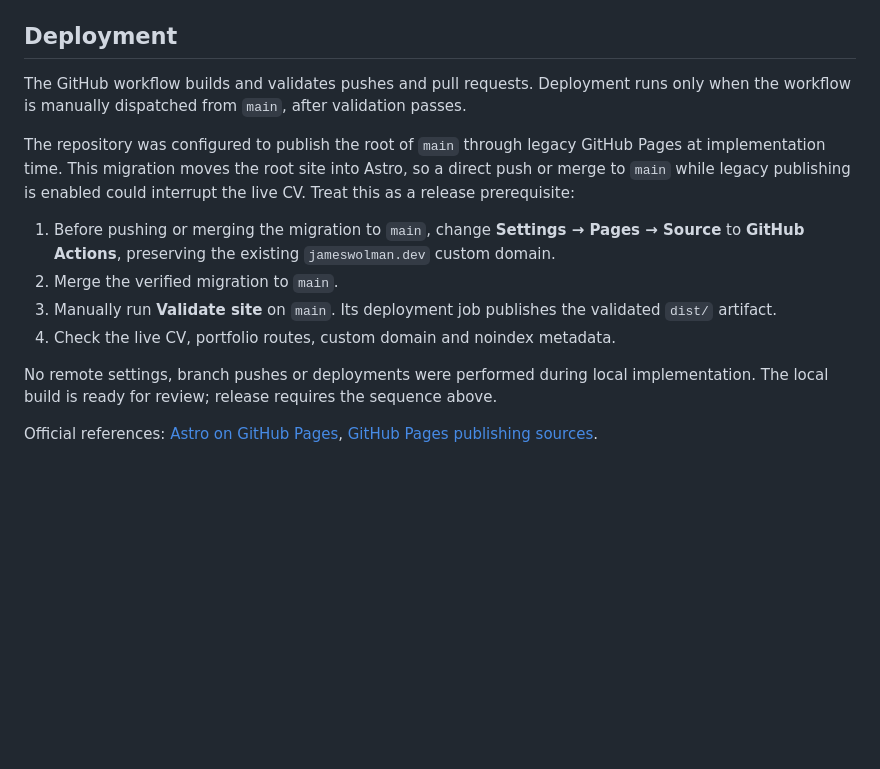
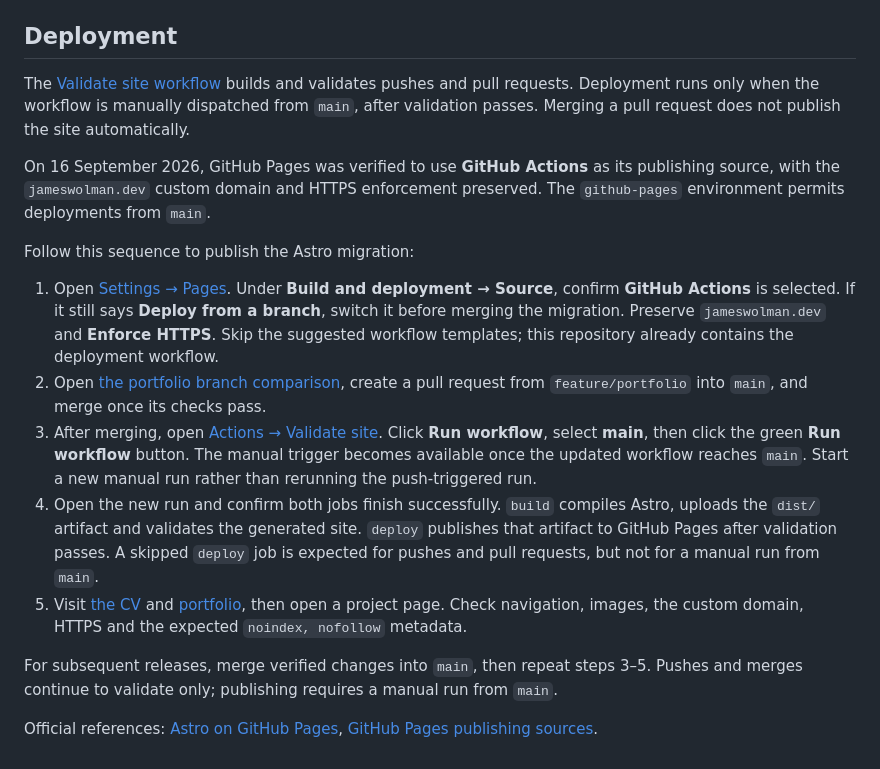
Before and after one commit to datawranglerai/my-cv, a Markdown page: README.md, the part around the change. Drawn GitHub-style; blank space fills up the shorter version.

Commit message:
updated readme with deployment workflow

```diff
--- a/README.md
+++ b/README.md
@@ -47,15 +47,18 @@ All pages carry `noindex, nofollow`. Crawling is allowed so search engines can r
 
 ## Deployment
 
-The GitHub workflow builds and validates pushes and pull requests. Deployment runs only when the workflow is manually dispatched from `main`, after validation passes.
+The [Validate site workflow](.github/workflows/validate.yml) builds and validates pushes and pull requests. Deployment runs only when the workflow is manually dispatched from `main`, after validation passes. Merging a pull request does not publish the site automatically.
 
-The repository was configured to publish the root of `main` through legacy GitHub Pages at implementation time. This migration moves the root site into Astro, so a direct push or merge to `main` while legacy publishing is enabled could interrupt the live CV. Treat this as a release prerequisite:
+On 16 September 2026, GitHub Pages was verified to use **GitHub Actions** as its publishing source, with the `jameswolman.dev` custom domain and HTTPS enforcement preserved. The `github-pages` environment permits deployments from `main`.
 
-1. Before pushing or merging the migration to `main`, change **Settings → Pages → Source** to **GitHub Actions**, preserving the existing `jameswolman.dev` custom domain.
-2. Merge the verified migration to `main`.
-3. Manually run **Validate site** on `main`. Its deployment job publishes the validated `dist/` artifact.
-4. Check the live CV, portfolio routes, custom domain and noindex metadata.
+Follow this sequence to publish the Astro migration:
 
-No remote settings, branch pushes or deployments were performed during local implementation. The local build is ready for review; release requires the sequence above.
+1. Open [Settings → Pages](https://github.com/datawranglerai/my-cv/settings/pages). Under **Build and deployment → Source**, confirm **GitHub Actions** is selected. If it still says **Deploy from a branch**, switch it before merging the migration. Preserve `jameswolman.dev` and **Enforce HTTPS**. Skip the suggested workflow templates; this repository already contains the deployment workflow.
+2. Open [the portfolio branch comparison](https://github.com/datawranglerai/my-cv/compare/main...feature/portfolio), create a pull request from `feature/portfolio` into `main`, and merge once its checks pass.
+3. After merging, open [Actions → Validate site](https://github.com/datawranglerai/my-cv/actions/workflows/validate.yml). Click **Run workflow**, select **main**, then click the green **Run workflow** button. The manual trigger becomes available once the updated workflow reaches `main`. Start a new manual run rather than rerunning the push-triggered run.
+4. Open the new run and confirm both jobs finish successfully. `build` compiles Astro, uploads the `dist/` artifact and validates the generated site. `deploy` publishes that artifact to GitHub Pages after validation passes. A skipped `deploy` job is expected for pushes and pull requests, but not for a manual run from `main`.
+5. Visit [the CV](https://jameswolman.dev/) and [portfolio](https://jameswolman.dev/portfolio/), then open a project page. Check navigation, images, the custom domain, HTTPS and the expected `noindex, nofollow` metadata.
+
+For subsequent releases, merge verified changes into `main`, then repeat steps 3–5. Pushes and merges continue to validate only; publishing requires a manual run from `main`.
 
 Official references: [Astro on GitHub Pages](https://docs.astro.build/en/guides/deploy/github/), [GitHub Pages publishing sources](https://docs.github.com/en/pages/getting-started-with-github-pages/configuring-a-publishing-source-for-your-github-pages-site).
```
